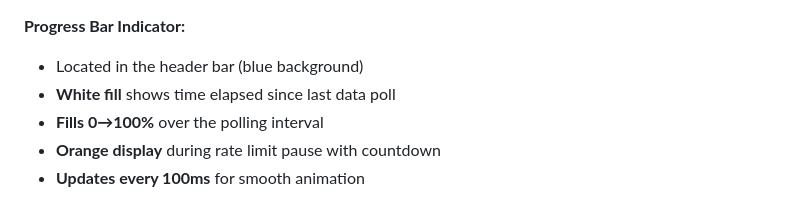
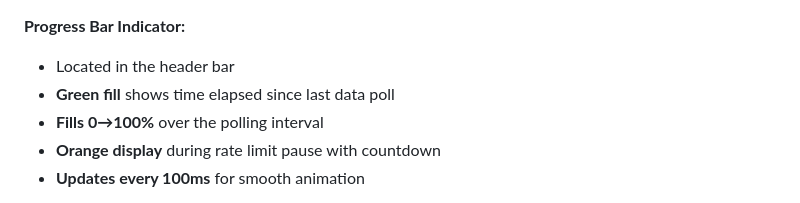
Before and after one commit to guthip/buoy-tracker, a Markdown page: README.md, the part around one of its changes. Rendered like a GitHub page.

```diff
--- a/README.md
+++ b/README.md
@@ -425,8 +425,8 @@ API rate limits are **automatically calculated** based on polling interval and n
   - Browser console shows `[RATELIMIT]` messages for debugging
 
 **Progress Bar Indicator:**
-- Located in the header bar (blue background)
-- **White fill** shows time elapsed since last data poll
+- Located in the header bar
+- **Green fill** shows time elapsed since last data poll
 - **Fills 0→100%** over the polling interval
 - **Orange display** during rate limit pause with countdown
 - **Updates every 100ms** for smooth animation
```
Also changed, not shown: other parts of README.md (+10 -10 lines), screenshots/mobile.png, 1 other file.
